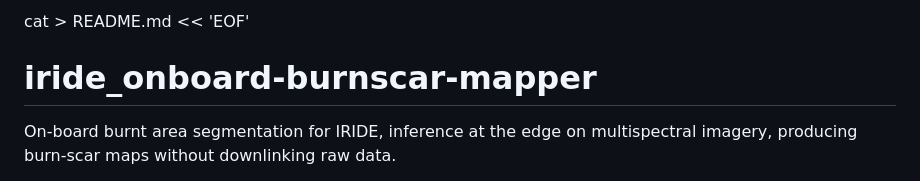
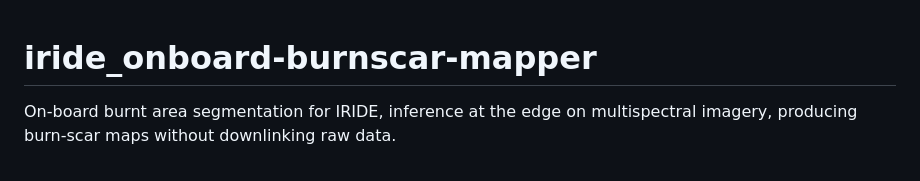
Before and after one commit to paramkaur10/iride_onboard-burnscar-mapper, a Markdown page: README.md, the part around the change. Drawn GitHub-style.

```diff
--- a/README.md
+++ b/README.md
@@ -1,4 +1,4 @@
-cat > README.md << 'EOF'
+
 # iride_onboard-burnscar-mapper
 
 On-board burnt area segmentation for IRIDE, inference at the edge on multispectral imagery, producing burn-scar maps without downlinking raw data.
```
